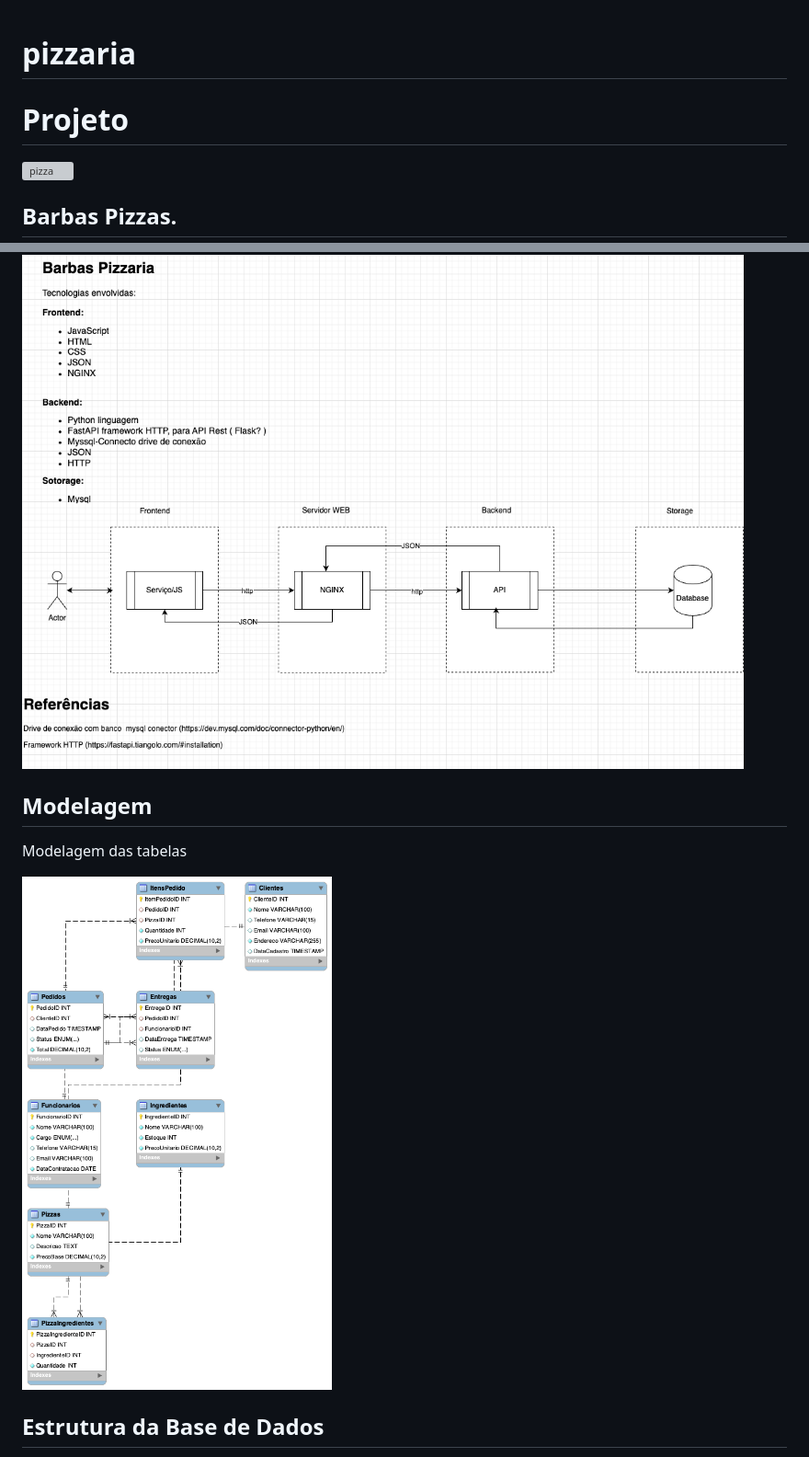
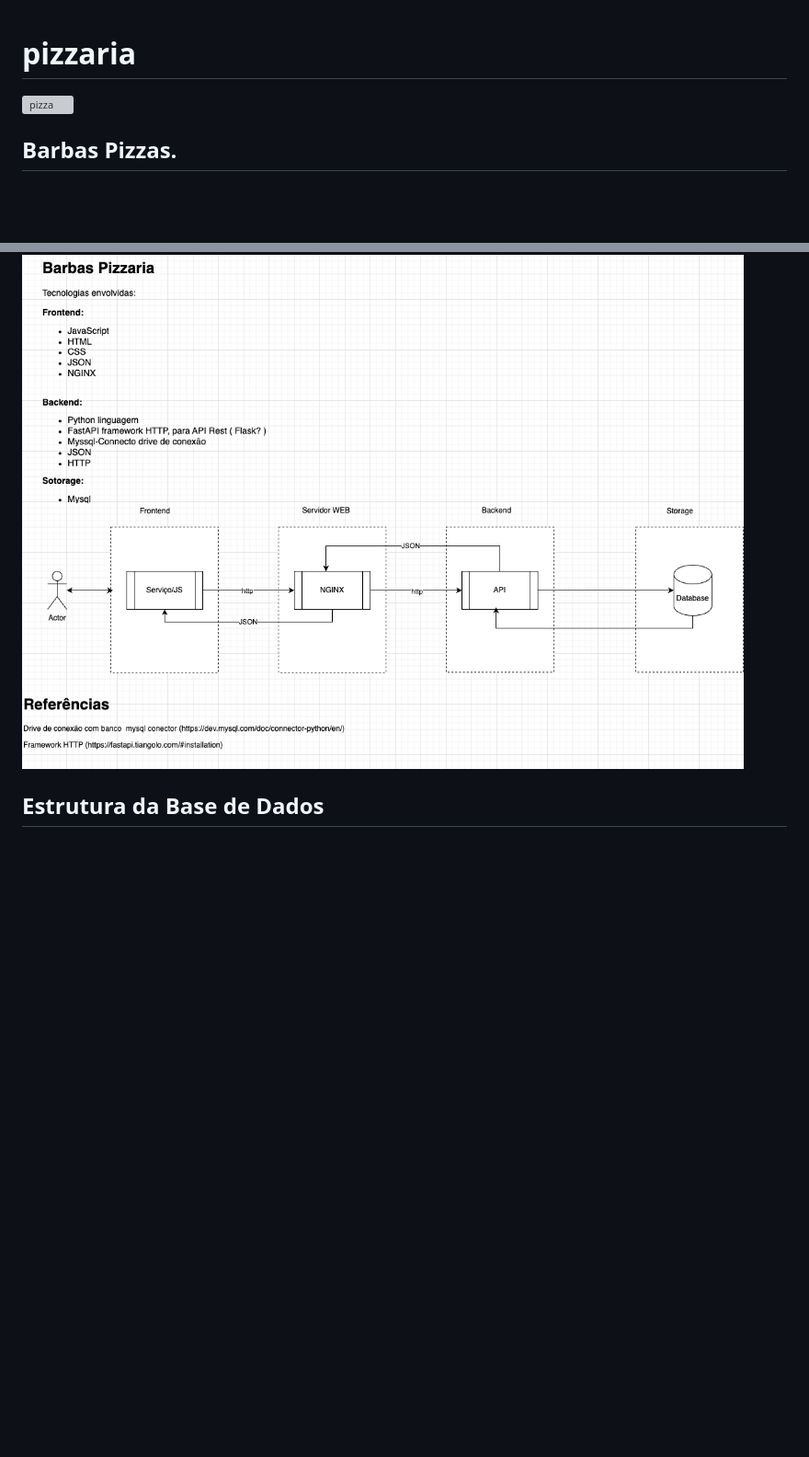
Before and after one commit to higorrrq/Pizzaria-, a Markdown page: README.md, 2 parts joined by grey strips. Shown: that part at 92% size. Drawn GitHub-style; blank space fills up the shorter version; grey boxes are pictures that could not be loaded.

Commit message:
ajueste na documentação

```diff
--- a/README.md
+++ b/README.md
@@ -1,6 +1,5 @@
 # pizzaria
-Projeto
-=======
+
 
 ![pizza](./assets/pizza.jpg)
 
@@ -13,14 +12,6 @@ Projeto voltad para o seguimento  gastronômico focado em pizzarias.
 ## Arquitetura
 
 ![layout](./assets/barbas_pizzas.png)
-
-## Modelagem
-
-Modelagem das tabelas
-
-
-
-![](assets/modelagem.png)
 
 
 
```
Also changed, not shown: other parts of README.md (+6 -0 lines).
